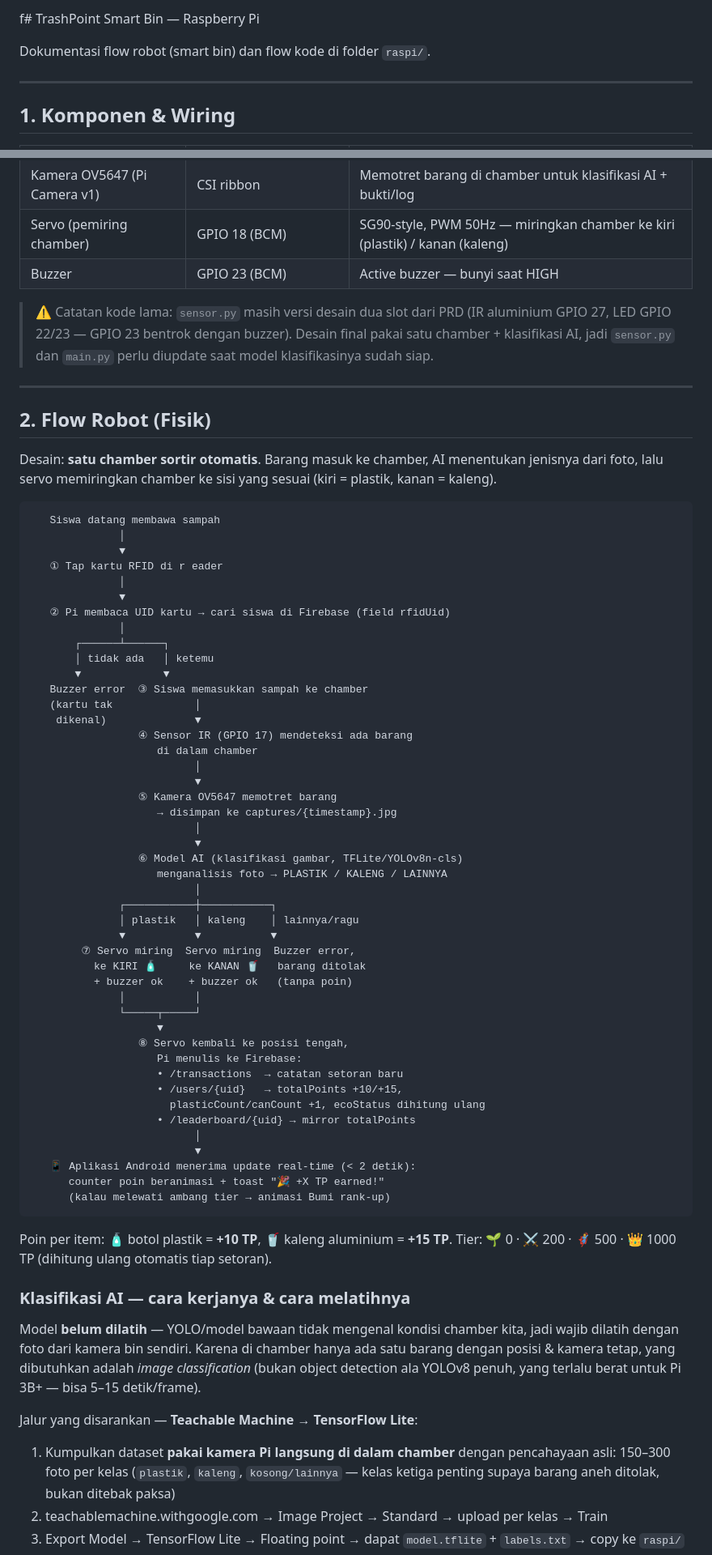
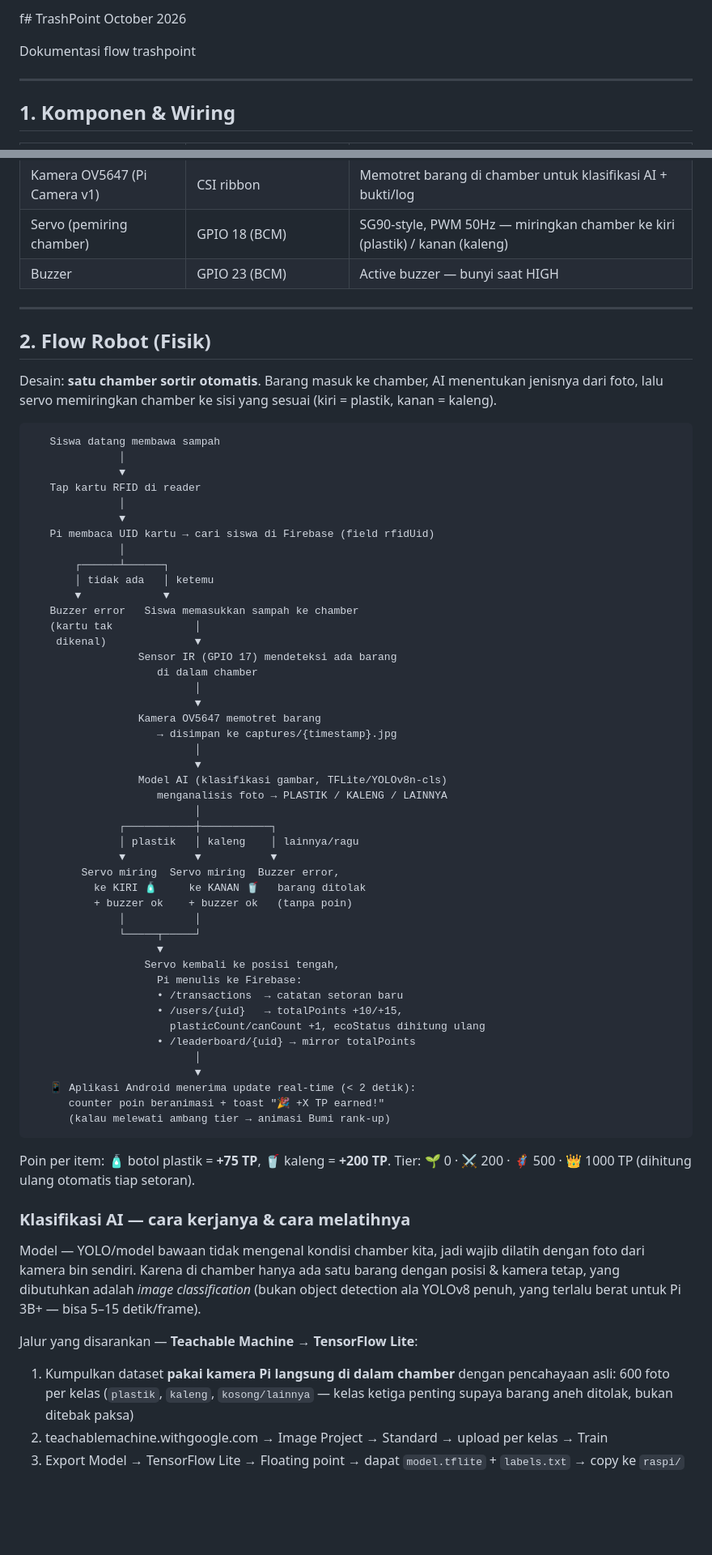
Before and after one commit to O-kiro/trashpoint-yic-oct, a Markdown page: README.md, 2 parts joined by grey strips. Shown at 81% size. Drawn GitHub-style; blank space fills up the shorter version.

Commit message:
Revise README for TrashPoint project updates
Updated documentation for TrashPoint project, including changes to point system, AI model training requirements, and flow descriptions.

````diff
--- a/README.md
+++ b/README.md
@@ -1,6 +1,6 @@
-f# TrashPoint Smart Bin — Raspberry Pi
+f# TrashPoint October 2026
 
-Dokumentasi flow robot (smart bin) dan flow kode di folder `raspi/`.
+Dokumentasi flow trashpoint
 
 ---
 
@@ -14,12 +14,6 @@ Dokumentasi flow robot (smart bin) dan flow kode di folder `raspi/`.
 | Kamera OV5647 (Pi Camera v1) | CSI ribbon | Memotret barang di chamber untuk klasifikasi AI + bukti/log |
 | Servo (pemiring chamber) | GPIO 18 (BCM) | SG90-style, PWM 50Hz — miringkan chamber ke kiri (plastik) / kanan (kaleng) |
 | Buzzer | GPIO 23 (BCM) | Active buzzer — bunyi saat HIGH |
-
-> ⚠️ Catatan kode lama: `sensor.py` masih versi desain dua slot dari PRD
-> (IR aluminium GPIO 27, LED GPIO 22/23 — GPIO 23 bentrok dengan buzzer).
-> Desain final pakai satu chamber + klasifikasi AI, jadi `sensor.py` dan
-> `main.py` perlu diupdate saat model klasifikasinya sudah siap.
-
 ---
 
 ## 2. Flow Robot (Fisik)
@@ -32,38 +26,38 @@ sesuai (kiri = plastik, kanan = kaleng).
    Siswa datang membawa sampah
               │
               ▼
-   ① Tap kartu RFID di r eader
+   Tap kartu RFID di reader
               │
               ▼
-   ② Pi membaca UID kartu → cari siswa di Firebase (field rfidUid)
+   Pi membaca UID kartu → cari siswa di Firebase (field rfidUid)
               │
        ┌──────┴──────┐
        │ tidak ada   │ ketemu
        ▼             ▼
-   Buzzer error  ③ Siswa memasukkan sampah ke chamber
+   Buzzer error   Siswa memasukkan sampah ke chamber
    (kartu tak             │
     dikenal)              ▼
-                 ④ Sensor IR (GPIO 17) mendeteksi ada barang
+                 Sensor IR (GPIO 17) mendeteksi ada barang
                     di dalam chamber
                           │
                           ▼
-                 ⑤ Kamera OV5647 memotret barang
+                 Kamera OV5647 memotret barang
                     → disimpan ke captures/{timestamp}.jpg
                           │
                           ▼
-                 ⑥ Model AI (klasifikasi gambar, TFLite/YOLOv8n-cls)
+                 Model AI (klasifikasi gambar, TFLite/YOLOv8n-cls)
                     menganalisis foto → PLASTIK / KALENG / LAINNYA
                           │
               ┌───────────┼───────────┐
               │ plastik   │ kaleng    │ lainnya/ragu
               ▼           ▼           ▼
-        ⑦ Servo miring  Servo miring  Buzzer error,
+        Servo miring  Servo miring  Buzzer error,
           ke KIRI 🧴     ke KANAN 🥤   barang ditolak
           + buzzer ok    + buzzer ok   (tanpa poin)
               │           │
               └─────┬─────┘
                     ▼
-                 ⑧ Servo kembali ke posisi tengah,
+                  Servo kembali ke posisi tengah,
                     Pi menulis ke Firebase:
                     • /transactions  → catatan setoran baru
                     • /users/{uid}   → totalPoints +10/+15,
@@ -76,12 +70,12 @@ sesuai (kiri = plastik, kanan = kaleng).
       (kalau melewati ambang tier → animasi Bumi rank-up)
 ```
 
-Poin per item: 🧴 botol plastik = **+10 TP**, 🥤 kaleng aluminium = **+15 TP**.
+Poin per item: 🧴 botol plastik = **+75 TP**, 🥤 kaleng = **+200 TP**.
 Tier: 🌱 0 · ⚔️ 200 · 🦸 500 · 👑 1000 TP (dihitung ulang otomatis tiap setoran).
 
 ### Klasifikasi AI — cara kerjanya & cara melatihnya
 
-Model **belum dilatih** — YOLO/model bawaan tidak mengenal kondisi chamber
+Model — YOLO/model bawaan tidak mengenal kondisi chamber
 kita, jadi wajib dilatih dengan foto dari kamera bin sendiri. Karena di
 chamber hanya ada satu barang dengan posisi & kamera tetap, yang dibutuhkan
 adalah *image classification* (bukan object detection ala YOLOv8 penuh, yang
@@ -90,7 +84,7 @@ terlalu berat untuk Pi 3B+ — bisa 5–15 detik/frame).
 Jalur yang disarankan — **Teachable Machine → TensorFlow Lite**:
 
 1. Kumpulkan dataset **pakai kamera Pi langsung di dalam chamber** dengan
-   pencahayaan asli: 150–300 foto per kelas
+   pencahayaan asli: 600 foto per kelas
    (`plastik`, `kaleng`, `kosong/lainnya` — kelas ketiga penting supaya
    barang aneh ditolak, bukan ditebak paksa)
 2. teachablemachine.withgoogle.com → Image Project → Standard →
````
Also changed, not shown: other parts of README.md (+0 -4 lines).
